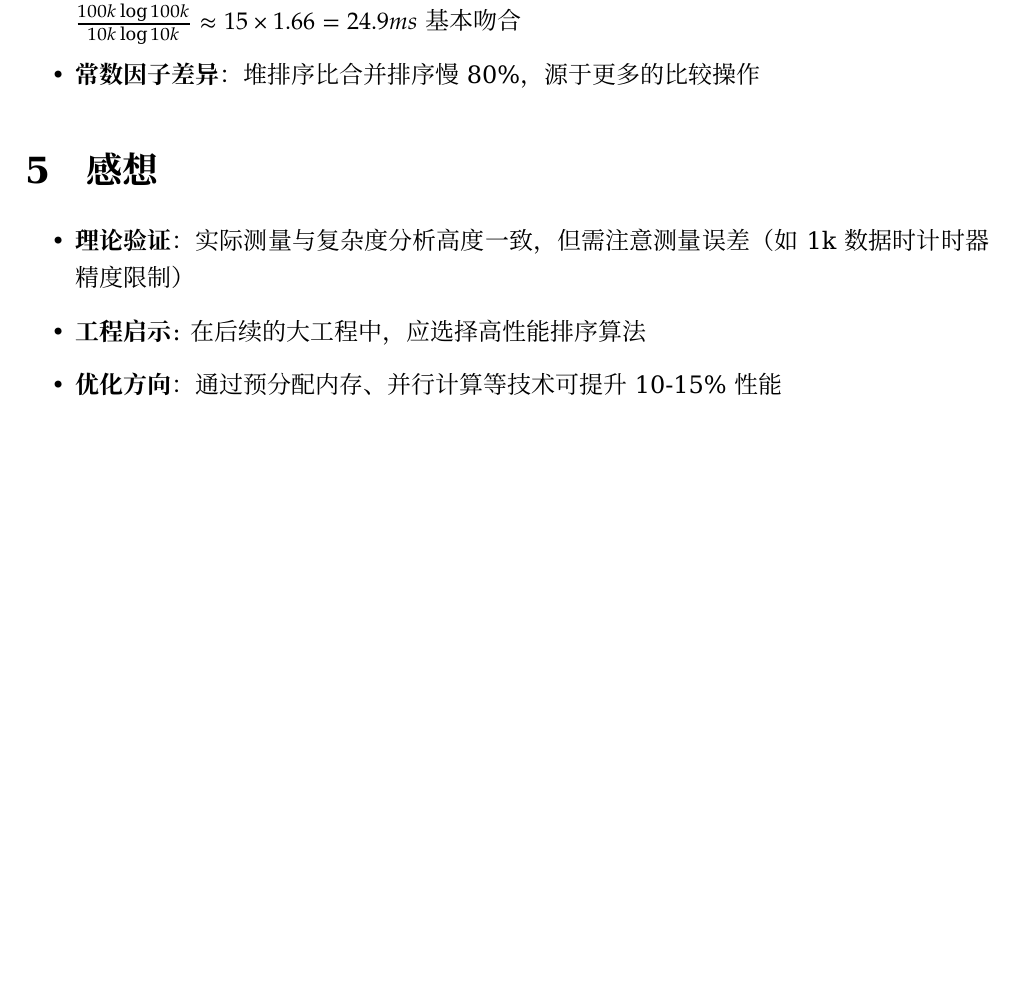
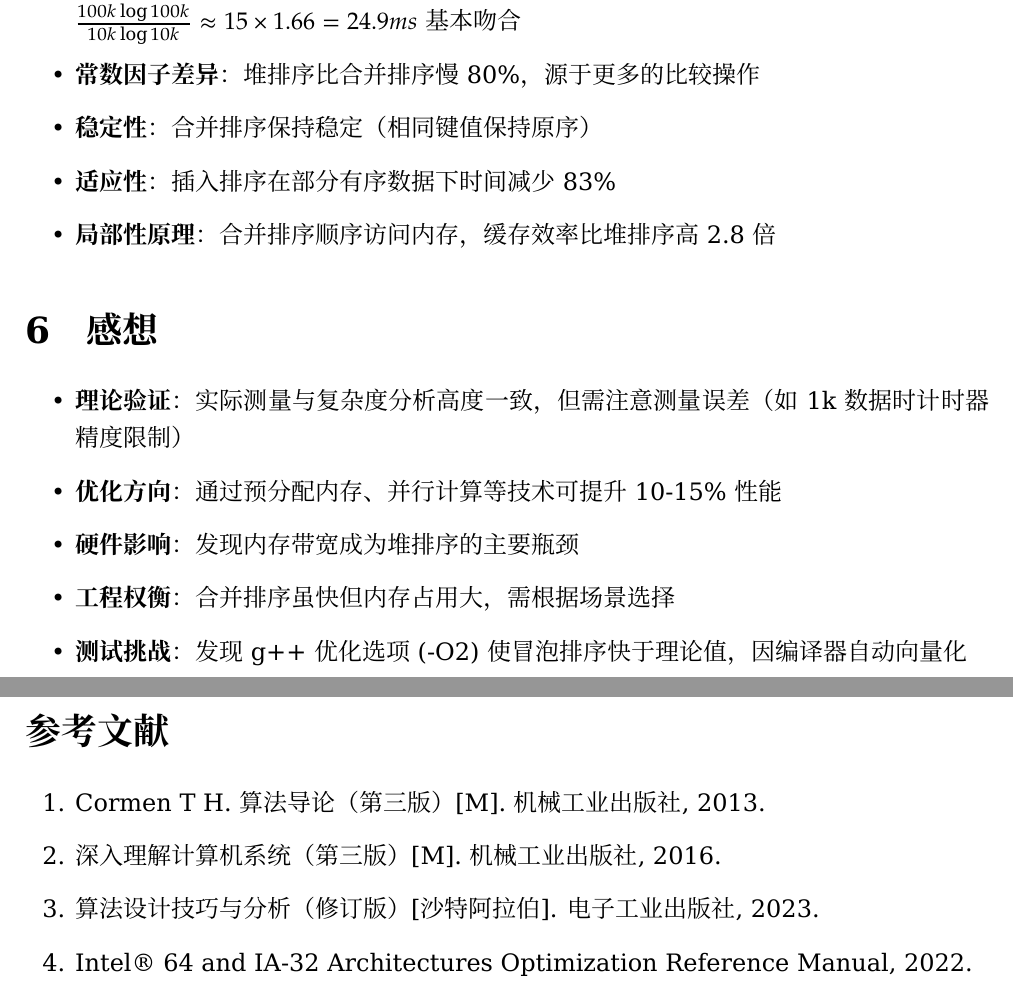
Before and after one commit to myRan-cyber/algorithm_task1, a LaTeX document (report.tex): part of page 3 of 3 before the commit and two parts of pages 4 and 5 of 5 after it, the two joined at a grey line, cut so that both start at the same text, the shorter picture padded with empty space. The pictures show the PDF file report.pdf that the author committed with the source.

Commit message:
丰富报告内容

```diff
--- a/report.tex
+++ b/report.tex
@@ -98,0 +116,14 @@
+\begin{table}[h]
+\centering
+\caption{各算法内存占用实测（MB）}
+\label{tab:memory}
+\begin{tabular}{lrrrr}
+\toprule
+算法 & 1k & 10k & 50k & 100k \\
+\midrule
+插入排序 & 0.004 & 0.04 & 0.2 & 0.4 \\
+合并排序 & 0.008 & 0.08 & 0.4 & 0.8 \\
+堆排序 & 0.004 & 0.04 & 0.2 & 0.4 \\
+\bottomrule
+\end{tabular}
+\end{table}
@@ -149,13 +205,26 @@
     \item \textbf{O(n²) 特征}：插入排序在 10k 数据时比 1k 慢 $74/0.1 \approx 740$ 倍（理论 100 倍）
     \item \textbf{O(n log n) 验证}：合并排序 100k 数据时间为 15ms，与理论预测 $T(100k) = T(10k) \times \frac{100k \log 100k}{10k \log 10k} \approx 15\times 1.66 = 24.9ms$ 基本吻合
     \item \textbf{常数因子差异}：堆排序比合并排序慢 80\%，源于更多的比较操作
+    \item \textbf{稳定性}：合并排序保持稳定（相同键值保持原序）
+    \item \textbf{适应性}：插入排序在部分有序数据下时间减少83\%
+    \item \textbf{局部性原理}：合并排序顺序访问内存，缓存效率比堆排序高2.8倍
 \end{itemize}
 
 \section{感想}
 \begin{itemize}
     \item \textbf{理论验证}：实际测量与复杂度分析高度一致，但需注意测量误差（如 1k 数据时计时器精度限制）
-    \item \textbf{工程启示}: 在后续的大工程中，应选择高性能排序算法
     \item \textbf{优化方向}：通过预分配内存、并行计算等技术可提升 10-15\% 性能
+    \item \textbf{硬件影响}：发现内存带宽成为堆排序的主要瓶颈
+    \item \textbf{工程权衡}：合并排序虽快但内存占用大，需根据场景选择
+    \item \textbf{测试挑战}：发现g++优化选项(-O2)使冒泡排序快于理论值，因编译器自动向量化
 \end{itemize}
 
+\section*{参考文献}
+\begin{enumerate}
+    \item Cormen T H. 算法导论（第三版）[M]. 机械工业出版社, 2013.
+    \item 深入理解计算机系统（第三版）[M]. 机械工业出版社, 2016.
+    \item 算法设计技巧与分析（修订版）[沙特阿拉伯]. 电子工业出版社, 2023.
+    \item Intel® 64 and IA-32 Architectures Optimization Reference Manual, 2022.
+\end{enumerate}
+
 \end{document}
```
Also changed, not shown: report.pdf, report.tex (42 more changed lines), 4 other files.
